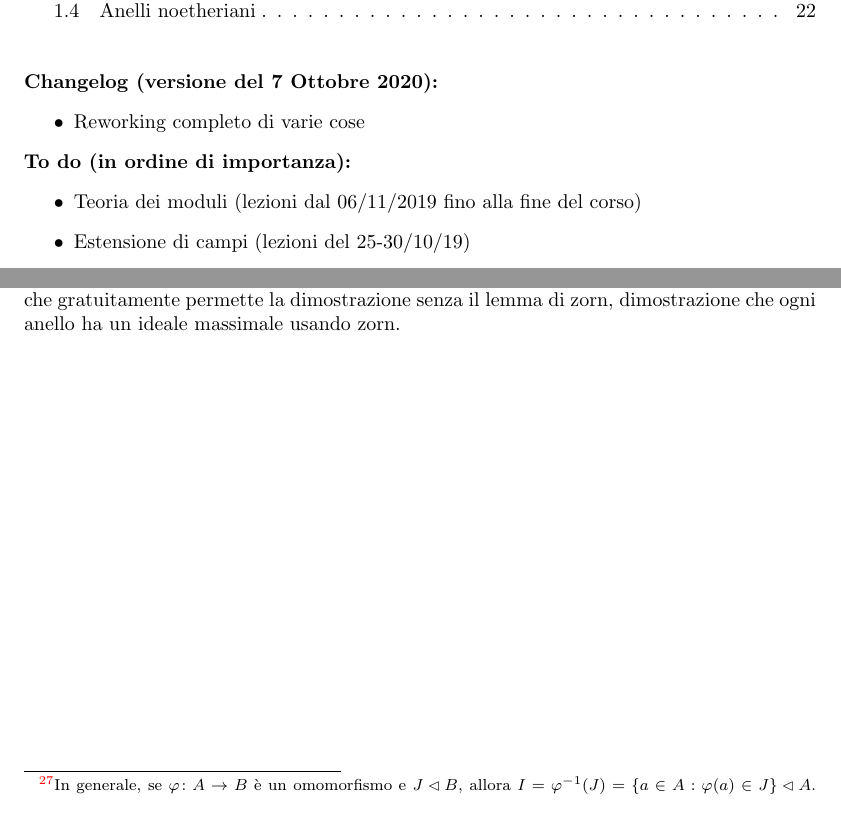
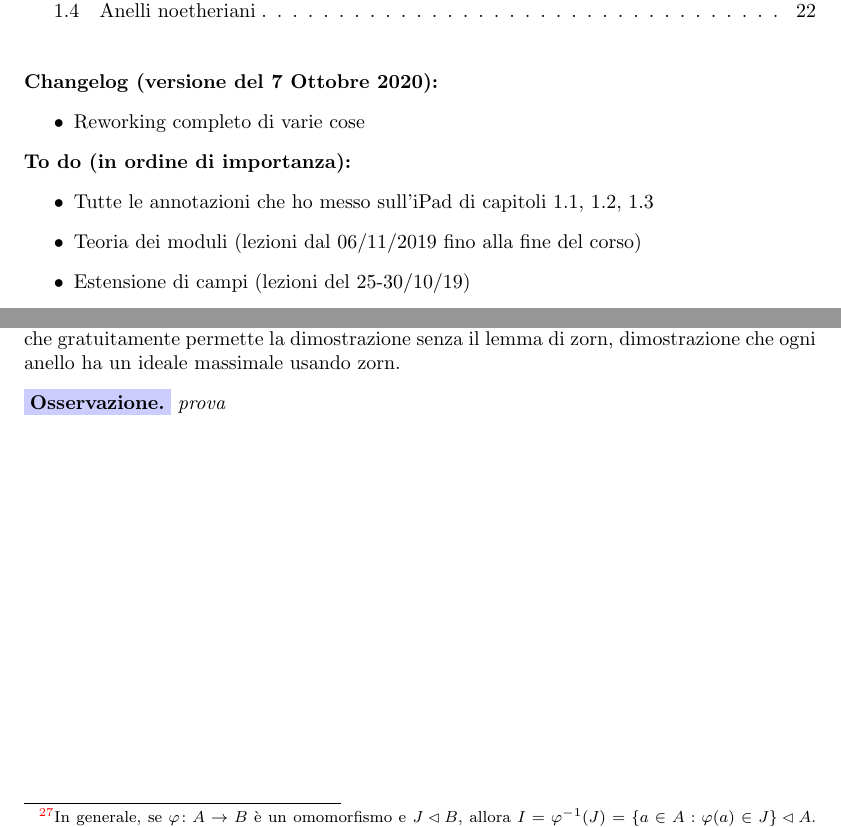
Before and after one commit to LorenzoFeroleto314/Algebra, a LaTeX document (algebra_ii_federico_v2/appunti_di_algebra_ii_def.tex, which reads algebra_ii_federico_v2/preamble_def.tex, algebra_ii_federico_v2/sezione_1__complementi_di_teoria_degli_anelli/Capitolo 1.6 - Anelli noetheriani.tex): two parts of pages 2 and 25 of 25, joined at a grey line, cut so that both start at the same text. Compiled offline with pdfLaTeX.

Commit message:
piccoli tweak a preamble, aggiornato il todo list

```diff
--- a/algebra_ii_federico_v2/appunti_di_algebra_ii_def.tex
+++ b/algebra_ii_federico_v2/appunti_di_algebra_ii_def.tex
@@ -31,6 +31,7 @@
 
 \noindent \textbf{To do (in ordine di importanza):}
 \begin{itemize}
+	\item Tutte le annotazioni che ho messo sull'iPad di capitoli 1.1, 1.2, 1.3
 	\item Teoria dei moduli (lezioni dal 06/11/2019 fino alla fine del corso)
 	\item Estensione di campi (lezioni del 25-30/10/19)
 	\item Campi di spezzamento e campi finiti (lezioni del 05-06/11/2019)
--- a/algebra_ii_federico_v2/preamble_def.tex
+++ b/algebra_ii_federico_v2/preamble_def.tex
@@ -21,7 +21,7 @@
 
 \theoremstyle{definition}
 \newtheorem{thm}{Teorema}[subsection]
-\newtheorem*{exm}{Esempio}
+%\newtheorem*{exm}{Esempio}
 \renewcommand\qedsymbol{$\blacksquare$}
 \addto\captionsenglish{\renewcommand*{\proofname}{Dimostrazione}}
 \addto\captionsenglish{\renewcommand{\contentsname}{Indice}}
@@ -30,6 +30,36 @@
 \subsectionfont{\fontsize{14}{15}\selectfont}
 
 \renewcommand\thefootnote{\textcolor{red}{\arabic{footnote}}}
+
+%%
+\usepackage{xcolor}
+\newtheoremstyle{example}
+  {}
+  {}
+  {\itshape}
+  {}
+  {\bfseries}
+  {}
+  { }
+  {\colorbox{red!20}{#1.}}
+
+\theoremstyle{example}
+\newtheorem*{exm}{Esempio}
+%%
+%%
+\newtheoremstyle{observation}
+  {}
+  {}
+  {\itshape}
+  {}
+  {\bfseries}
+  {}
+  { }
+  {\colorbox{blue!20}{#1.}}
+
+\theoremstyle{observation}
+\newtheorem*{obs}{Osservazione}
+%%
 
 \newcommand{\id}{\operatorname{id}}
 \newcommand{\Mat}{\operatorname{Mat}}
--- a/algebra_ii_federico_v2/sezione_1__complementi_di_teoria_degli_anelli/Capitolo 1.6 - Anelli noetheriani.tex
+++ b/algebra_ii_federico_v2/sezione_1__complementi_di_teoria_degli_anelli/Capitolo 1.6 - Anelli noetheriani.tex
@@ -189,3 +189,7 @@ esibendo un omomorfismo suriettivo.
 
 \noindent Proposizione che anello noetheriano ha un ideale massimale, discussione sulla noetherianità che gratuitamente
 permette la dimostrazione senza il lemma di zorn, dimostrazione che ogni anello ha un ideale massimale usando zorn.
+
+\begin{obs}
+prova
+\end{obs}
```
Lines whose indentation alone changed are shown as unchanged.
